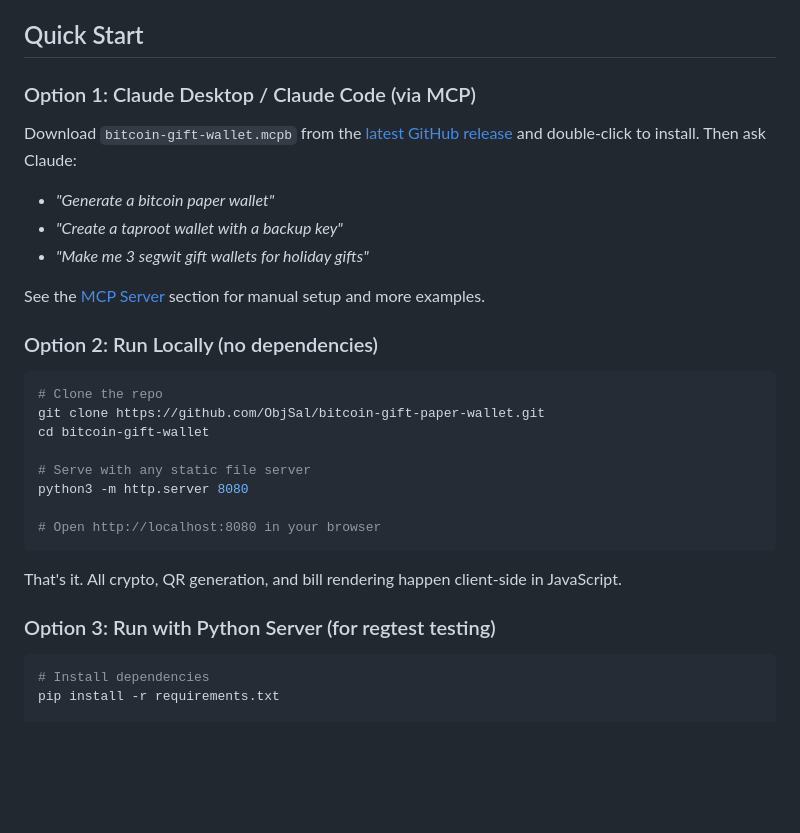
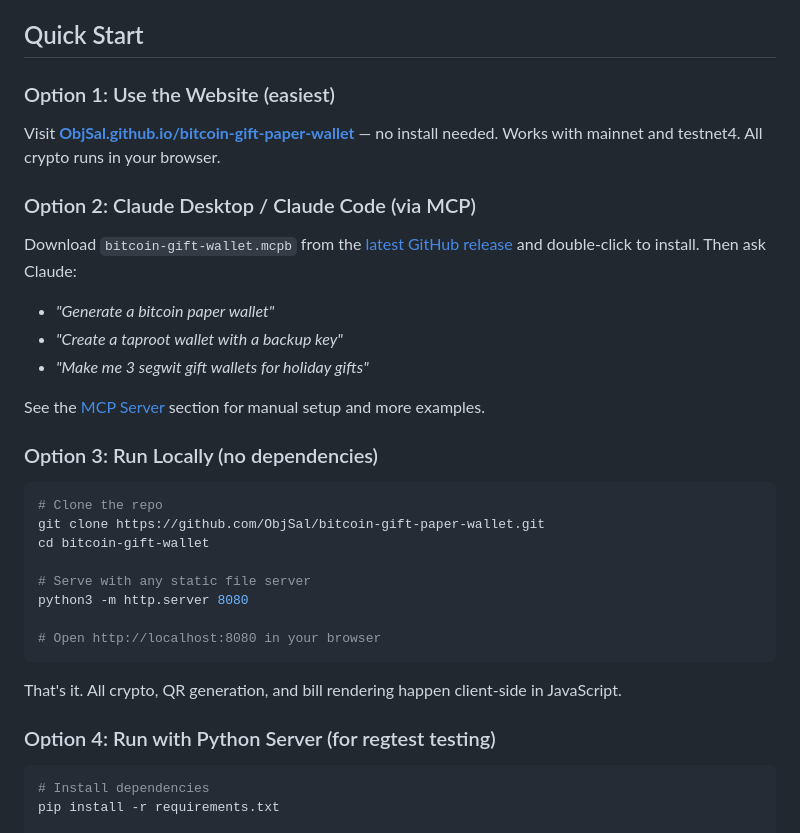
Before and after one commit to ObjSal/bitcoin-gift-paper-wallet, a Markdown page: README.md, the part around the change. GitHub-like rendering; blank space fills up the shorter version.

Commit message:
Add GitHub Pages link as Option 1 in Quick Start
Instead of telling users to deploy GitHub Pages themselves, point
them directly to the live site as the easiest option.

https://claude.ai/code/session_01P4vaMXp7HJzyvgcMqGowD5

````diff
--- a/README.md
+++ b/README.md
@@ -32,7 +32,11 @@ Each bill includes the public address (as text + QR code) on the front and the p
 
 ## Quick Start
 
-### Option 1: Claude Desktop / Claude Code (via MCP)
+### Option 1: Use the Website (easiest)
+
+Visit **[ObjSal.github.io/bitcoin-gift-paper-wallet](https://ObjSal.github.io/bitcoin-gift-paper-wallet/)** — no install needed. Works with mainnet and testnet4. All crypto runs in your browser.
+
+### Option 2: Claude Desktop / Claude Code (via MCP)
 
 Download `bitcoin-gift-wallet.mcpb` from the [latest GitHub release](https://github.com/ObjSal/bitcoin-gift-wallet/releases) and double-click to install. Then ask Claude:
 
@@ -42,7 +46,7 @@ Download `bitcoin-gift-wallet.mcpb` from the [latest GitHub release](https://git
 
 See the [MCP Server](#mcp-server-claude-desktop--claude-code) section for manual setup and more examples.
 
-### Option 2: Run Locally (no dependencies)
+### Option 3: Run Locally (no dependencies)
 
 ```bash
 # Clone the repo
@@ -57,7 +61,7 @@ python3 -m http.server 8080
 
 That's it. All crypto, QR generation, and bill rendering happen client-side in JavaScript.
 
-### Option 3: Run with Python Server (for regtest testing)
+### Option 4: Run with Python Server (for regtest testing)
 
 ```bash
 # Install dependencies
````
